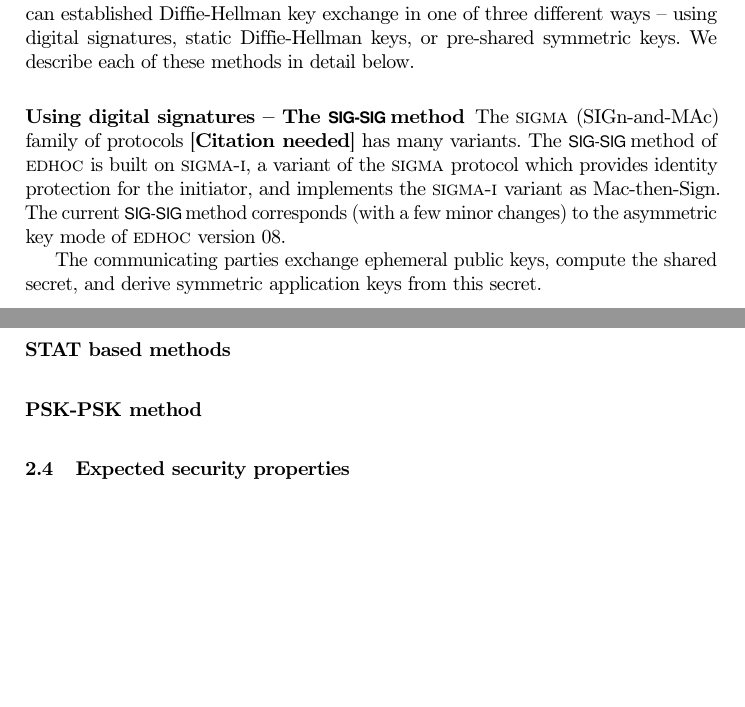
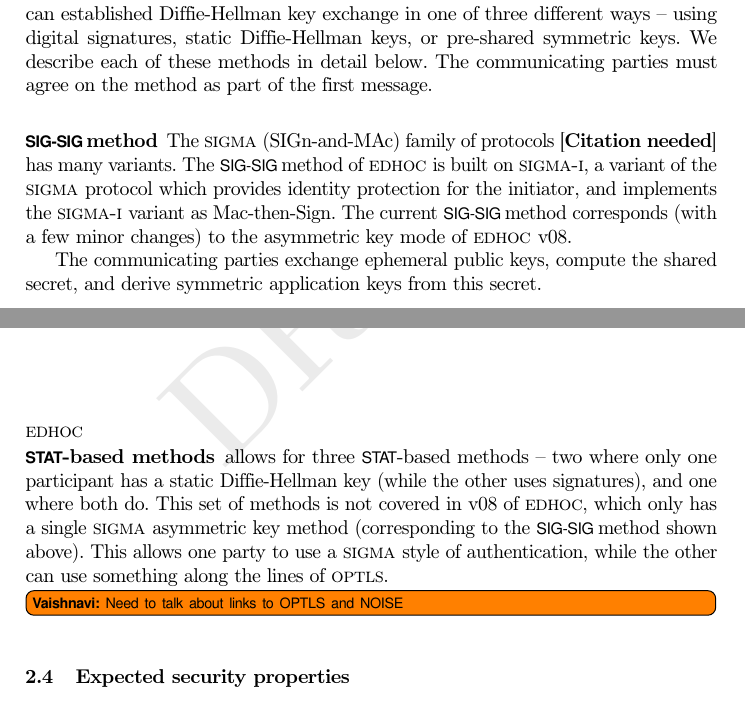
Before and after one commit to hoheinzollern/EDHOC-Verification, a LaTeX paper (models/edhoc/draftedhoc-20200301/report/main.tex, which reads models/edhoc/draftedhoc-20200301/report/edhocProtocol.tex): two parts of pages 7 and 8 of 14 before the commit and two parts of pages 7 and 8 of 15 after it, joined at a grey line, cut so that both start at the same text, the shorter picture padded with empty space. Compiled offline with pdfLaTeX.

Commit message:
Changes to edhocProtocol and macros

```diff
--- a/models/edhoc/draftedhoc-20200301/report/edhocProtocol.tex
+++ b/models/edhoc/draftedhoc-20200301/report/edhocProtocol.tex
@@ -22,10 +22,10 @@ The 2018 work~\cite{DBLP:conf/secsr/BruniJPS18} by Bruni et al performed a forma
 
 %\subsection{Overarching goal of security context establishment}
 \subsection{Methods and features of \textsc{EDHOC}}
-\mEdhoc can established Diffie-Hellman key exchange in one of three different ways -- using digital signatures, static Diffie-Hellman keys, or pre-shared symmetric keys. We describe each of these methods in detail below.
+\mEdhoc can established Diffie-Hellman key exchange in one of three different ways -- using digital signatures, static Diffie-Hellman keys, or pre-shared symmetric keys. We describe each of these methods in detail below. The communicating parties must agree on the method as part of the first message.
 
-\subsubsection{Using digital signatures -- The \mSigSig method}
-The \mSigma (SIGn-and-MAc) family of protocols [\mcneed] has many variants. The \mSigSig method of \mEdhoc is built on \mSigmaI, a variant of the \mSigma protocol which provides identity protection for the initiator, and  implements the \mSigmaI variant as Mac-then-Sign. The current \mSigSig method corresponds (with a few minor changes) to the asymmetric key mode of \mEdhoc version 08.
+\subsubsection{\mSigSig method}
+The \mSigma (SIGn-and-MAc) family of protocols [\mcneed] has many variants. The \mSigSig method of \mEdhoc is built on \mSigmaI, a variant of the \mSigma protocol which provides identity protection for the initiator, and  implements the \mSigmaI variant as Mac-then-Sign. The current \mSigSig method corresponds (with a few minor changes) to the asymmetric key mode of \mEdhoc v08.
 
 The communicating parties exchange ephemeral public keys, compute the shared secret, and derive symmetric application keys from this secret.
 
@@ -32,6 +46,16 @@ The communicating parties exchange ephemeral public keys, compute the shared sec
+\caption{The PSK-PSK method of EDHOC}
+\end{figure}
+
+\subsubsection{\mStat-based methods}
+\mEdhoc allows for three \mStat-based methods -- two where only one participant has a static Diffie-Hellman key (while the other uses signatures), and one where both do. This set of methods is not covered in v08 of \mEdhoc, which only has a single \mSigma asymmetric key method (corresponding to the \mSigSig method shown above). This allows one party to use a \mSigma style of authentication, while the other can use something along the lines of \mOptls.
+
+\vnote{Need to talk about links to OPTLS and NOISE}
 
 
-\subsubsection{STAT based methods}
-\subsubsection{PSK-PSK method}
 
 \subsection{Expected security properties}
+
+
+%Discussion of KDF -- page 13 of EDHOC
+
+%certain security applications may be integrated into EDHOC by transporting auxiliary data together with the messages. One example is the transport of third-party authorization information protected outside of EDHOC [I-D.selander-ace-ake-authz]. Another example is the embedding of a certificate enrolment request or a newly issued certificate. EDHOC allows opaque auxiliary data (AD) to be sent in the EDHOC messages. Unprotected Auxiliary Data (AD_1, AD_2) may be sent in message_1 and message_2, respectively. Protected Auxiliary Data (AD_3) may be sent in message_3. Since data carried in AD1 and AD2 may not be protected, and the content of AD3 is available to both the Initiator and the Responder, special considerations need to be made such that the availability of the data a) does not violate security and privacy requirements of the service which uses this data, and b) does not violate the security properties of EDHOC.
```
Also changed, not shown: models/edhoc/draftedhoc-20200301/report/macros.tex (+14 -0 lines), models/edhoc/draftedhoc-20200301/report/edhocProtocol.tex (14 more changed lines).
